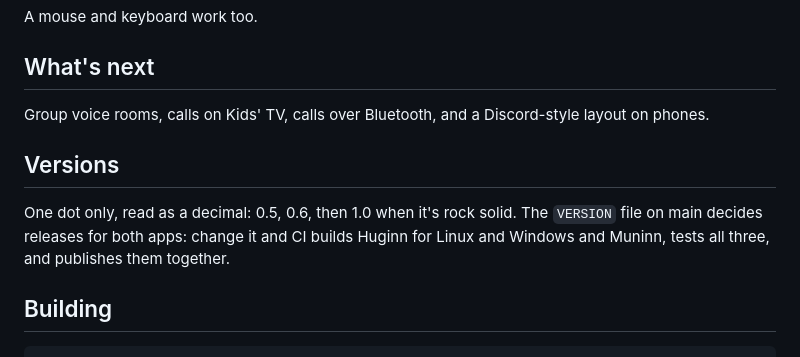
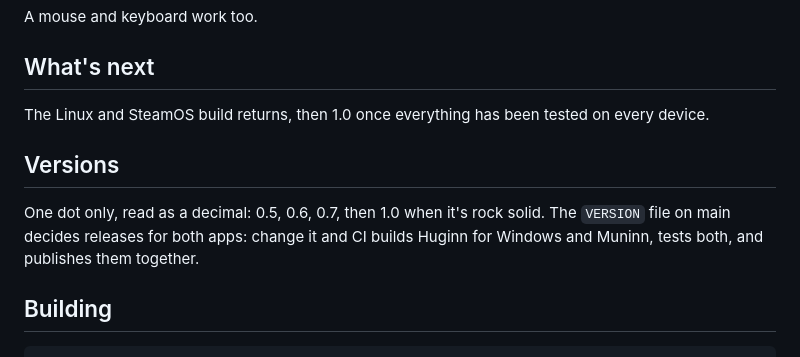
Before and after one commit to Ravenor907/Huginn, a Markdown page: README.md, the part around one of its changes. Drawn GitHub-style.

```diff
--- a/README.md
+++ b/README.md
@@ -85,11 +96,11 @@ A mouse and keyboard work too.
 
 ## What's next
 
-Group voice rooms, calls on Kids' TV, calls over Bluetooth, and a Discord-style layout on phones.
+The Linux and SteamOS build returns, then 1.0 once everything has been tested on every device.
 
 ## Versions
 
-One dot only, read as a decimal: 0.5, 0.6, then 1.0 when it's rock solid. The `VERSION` file on main decides releases for both apps: change it and CI builds Huginn for Linux and Windows and Muninn, tests all three, and publishes them together.
+One dot only, read as a decimal: 0.5, 0.6, 0.7, then 1.0 when it's rock solid. The `VERSION` file on main decides releases for both apps: change it and CI builds Huginn for Windows and Muninn, tests both, and publishes them together.
 
 ## Building
 
```
Also changed, not shown: other parts of README.md (+19 -8 lines).
